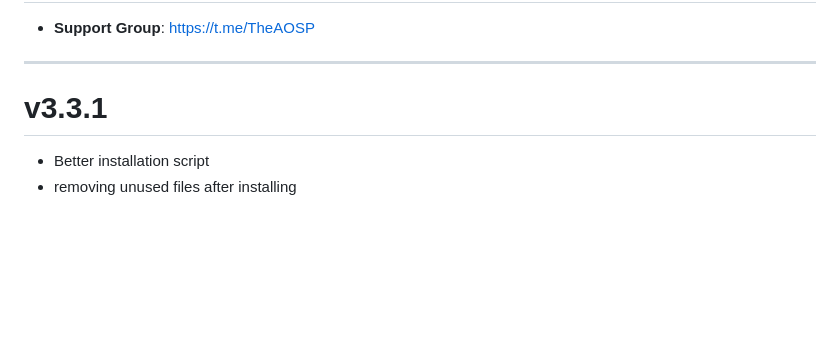
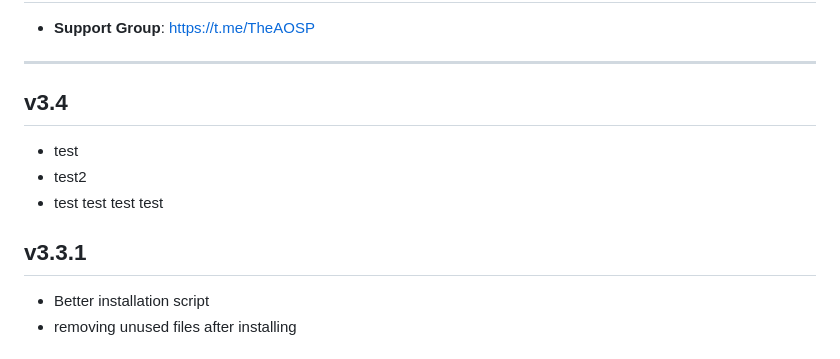
Before and after one commit to Magisk-Modules-Alt-Repo/COPG, a Markdown page: changelog.md, the part around the change. Drawn GitHub-style; blank space fills up the shorter version.

```diff
--- a/changelog.md
+++ b/changelog.md
@@ -2,7 +2,11 @@
 - **Support Group**:
 https://t.me/TheAOSP
 ---
-# v3.3.1
+## v3.4
+- test
+- test2
+- test test test test
+## v3.3.1
 - Better installation script
 - removing unused files after installing
 ## v3.3
```
